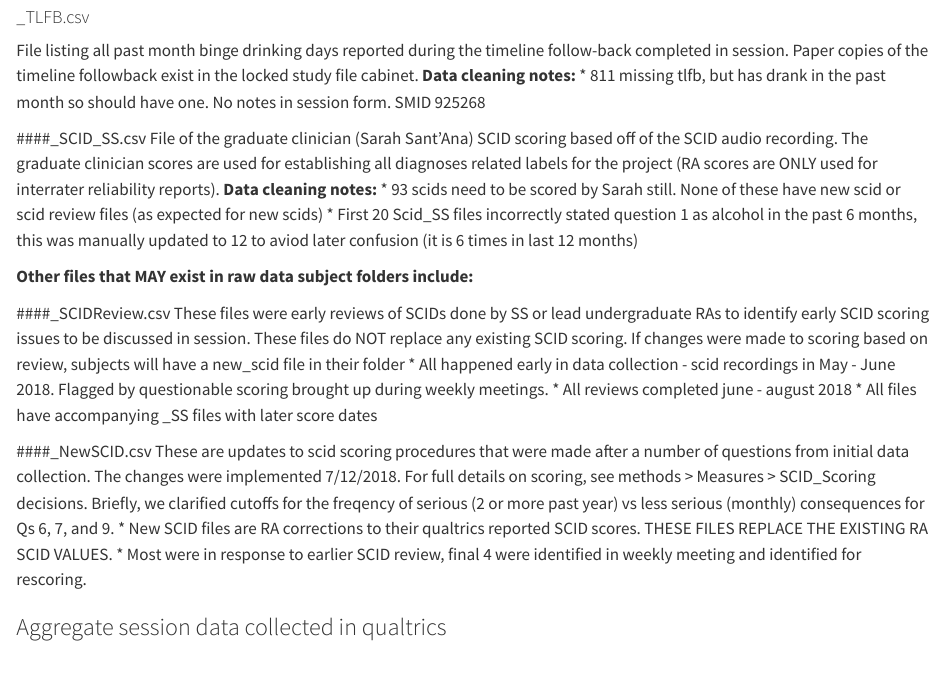
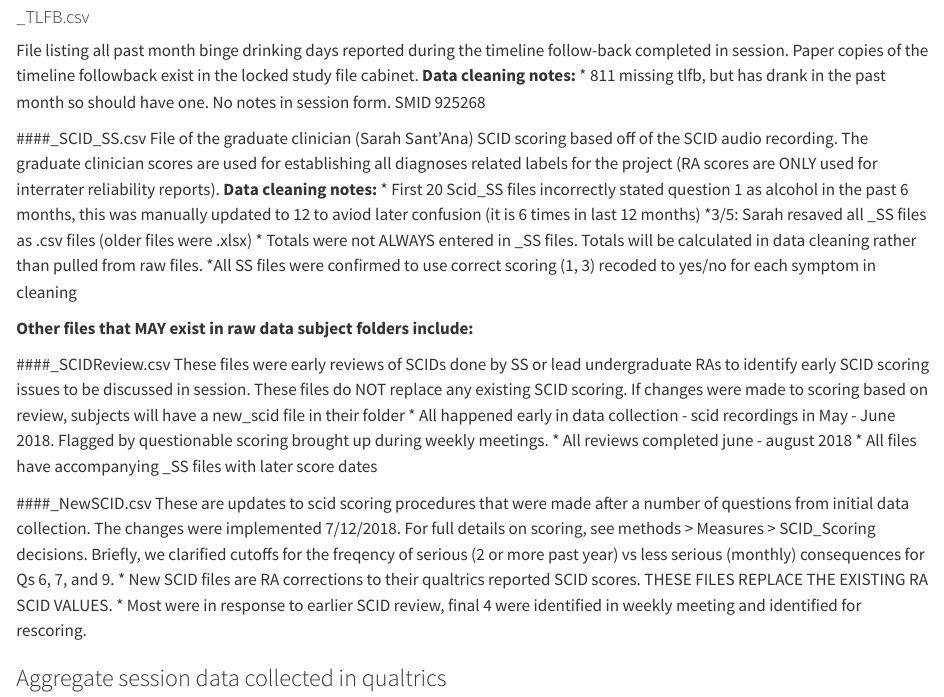
Before and after one commit to jjcurtin/docs_face, a Quarto document (general_cleaning.qmd): the page in a window 1100 px wide, from 1510 px down. Rendered offline with R 4.5, knitr and Pandoc in place of Quarto, with nearby package versions.

Commit message:
Update general_cleaning.qmd

```diff
--- a/general_cleaning.qmd
+++ b/general_cleaning.qmd
@@ -73,8 +73,11 @@ File listing all past month binge drinking days reported during the timeline fol
 ####_SCID_SS.csv
 File of the graduate clinician (Sarah Sant'Ana) SCID scoring based off of the SCID audio recording. The graduate clinician scores are used for establishing all diagnoses related labels for the project (RA scores are ONLY used for interrater reliability reports).
 **Data cleaning notes:**
-* 93 scids need to be scored by Sarah still. None of these have new scid or scid review files (as expected for new scids)
 * First 20 Scid_SS files incorrectly stated question 1 as alcohol in the past 6 months, this was manually updated to 12 to aviod later confusion (it is 6 times in last 12 months)
+*3/5: Sarah resaved all _SS files as .csv files (older files were .xlsx)
+* Totals were not ALWAYS entered in _SS files. Totals will be calculated in data cleaning rather than pulled from raw files.
+*All SS files were confirmed to use correct scoring (1, 3) recoded to yes/no for each symptom in cleaning
+
 
 **Other files that MAY exist in raw data subject folders include:**
 
```
